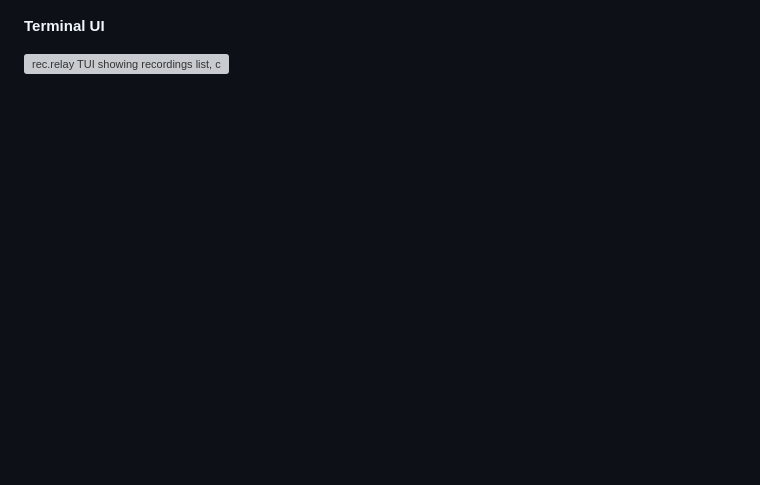
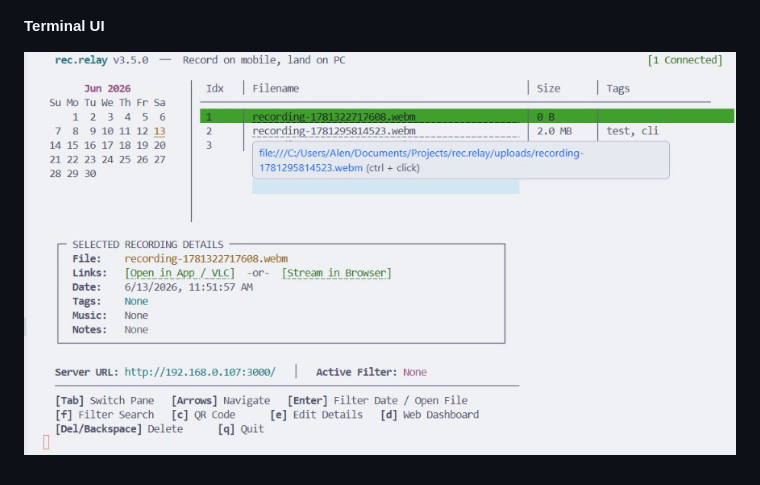
Before and after one commit to theronvspr/rec.relay, a Markdown page: README.md, the part around the change. GitHub-like rendering; blank space fills up the shorter version; grey boxes are pictures that could not be loaded.

Commit message:
Update TUI image format from PNG to JPG

```diff
--- a/README.md
+++ b/README.md
@@ -80,4 +80,4 @@ This starts the Express server, prints a QR code in your terminal, and opens the
 
 **Terminal UI**
 
-![rec.relay TUI showing recordings list, calendar, file details panel, and keyboard shortcuts](./docs/tui.png)
+![rec.relay TUI showing recordings list, calendar, file details panel, and keyboard shortcuts](./docs/tui.jpg)
```
